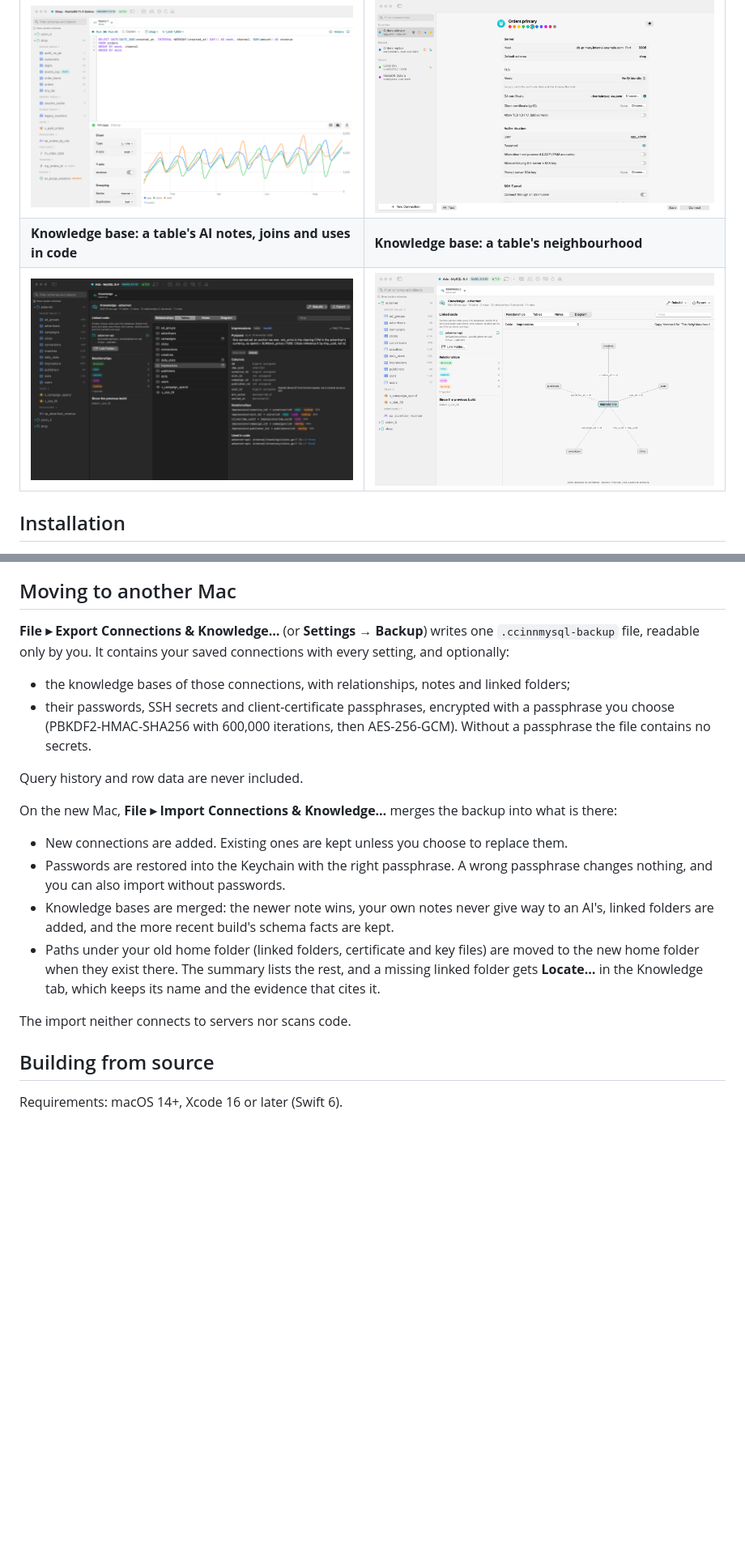
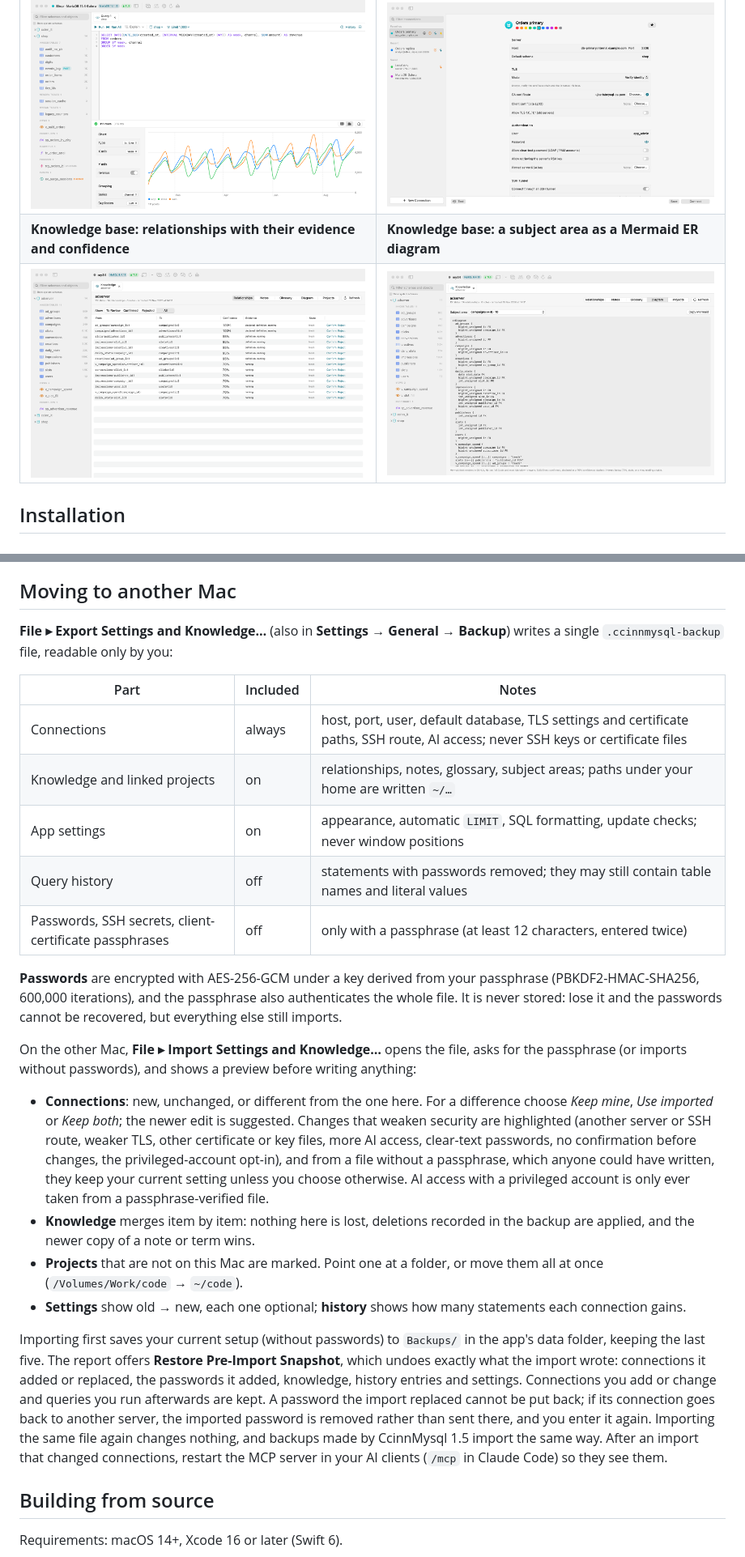
Before and after one commit to whiteCcinn/ccinnmysql, a Markdown page: README.md, 2 parts joined by grey strips. Shown at 81% size. GitHub-like rendering; pictures changed too: docs/screenshots/knowledge-diagram-mysql84.png, docs/screenshots/knowledge-relationships-mysql84.png (added), docs/screenshots/knowledge-table-mysql84.png (deleted); blank space fills up the shorter version.

Commit message:
docs: knowledge base and moving to another Mac for the shared design (EN, zh-CN), new screenshots; --knowledge-section/--knowledge-filter

```diff
--- a/README.md
+++ b/README.md
@@ -92,8 +92,8 @@ TLS is negotiated on the same socket after the server greeting (`SSLRequest`), l
 | ![Server](docs/screenshots/server-overview-mysql84.png) | ![Replication](docs/screenshots/replication-mysql84.png) |
 | **Charts from a query (MariaDB)** | **Connection with TLS options** |
 | ![Chart](docs/screenshots/chart-mariadb114.png) | ![Connection](docs/screenshots/connection-tls.png) |
-| **Knowledge base: a table's AI notes, joins and uses in code** | **Knowledge base: a table's neighbourhood** |
-| ![Knowledge base table](docs/screenshots/knowledge-table-mysql84.png) | ![Knowledge base diagram](docs/screenshots/knowledge-diagram-mysql84.png) |
+| **Knowledge base: relationships with their evidence and confidence** | **Knowledge base: a subject area as a Mermaid ER diagram** |
+| ![Knowledge base relationships](docs/screenshots/knowledge-relationships-mysql84.png) | ![Knowledge base diagram](docs/screenshots/knowledge-diagram-mysql84.png) |
 
 ## Installation
 
@@ -247,20 +239,26 @@ Judgements come from AI assistants (`ai`) or from you (`user`). They are table p
 
 ## Moving to another Mac
 
-**File ▸ Export Connections & Knowledge…** (or **Settings → Backup**) writes one `.ccinnmysql-backup` file, readable only by you. It contains your saved connections with every setting, and optionally:
+**File ▸ Export Settings and Knowledge…** (also in **Settings → General → Backup**) writes a single `.ccinnmysql-backup` file, readable only by you:
 
-- the knowledge bases of those connections, with relationships, notes and linked folders;
-- their passwords, SSH secrets and client-certificate passphrases, encrypted with a passphrase you choose (PBKDF2-HMAC-SHA256 with 600,000 iterations, then AES-256-GCM). Without a passphrase the file contains no secrets.
+| Part | Included | Notes |
+|---|---|---|
+| Connections | always | host, port, user, default database, TLS settings and certificate paths, SSH route, AI access; never SSH keys or certificate files |
+| Knowledge and linked projects | on | relationships, notes, glossary, subject areas; paths under your home are written `~/…` |
+| App settings | on | appearance, automatic `LIMIT`, SQL formatting, update checks; never window positions |
+| Query history | off | statements with passwords removed; they may still contain table names and literal values |
+| Passwords, SSH secrets, client-certificate passphrases | off | only with a passphrase (at least 12 characters, entered twice) |
 
-Query history and row data are never included.
+**Passwords** are encrypted with AES-256-GCM under a key derived from your passphrase (PBKDF2-HMAC-SHA256, 600,000 iterations), and the passphrase also authenticates the whole file. It is never stored: lose it and the passwords cannot be recovered, but everything else still imports.
 
-On the new Mac, **File ▸ Import Connections & Knowledge…** merges the backup into what is there:
-- New connections are added. Existing ones are kept unless you choose to replace them.
-- Passwords are restored into the Keychain with the right passphrase. A wrong passphrase changes nothing, and you can also import without passwords.
-- Knowledge bases are merged: the newer note wins, your own notes never give way to an AI's, linked folders are added, and the more recent build's schema facts are kept.
-- Paths under your old home folder (linked folders, certificate and key files) are moved to the new home folder when they exist there. The summary lists the rest, and a missing linked folder gets **Locate…** in the Knowledge tab, which keeps its name and the evidence that cites it.
+On the other Mac, **File ▸ Import Settings and Knowledge…** opens the file, asks for the passphrase (or imports without passwords), and shows a preview before writing anything:
 
-The import neither connects to servers nor scans code.
+- **Connections**: new, unchanged, or different from the one here. For a difference choose *Keep mine*, *Use imported* or *Keep both*; the newer edit is suggested. Changes that weaken security are highlighted (another server or SSH route, weaker TLS, other certificate or key files, more AI access, clear-text passwords, no confirmation before changes, the privileged-account opt-in), and from a file without a passphrase, which anyone could have written, they keep your current setting unless you choose otherwise. AI access with a privileged account is only ever taken from a passphrase-verified file.
+- **Knowledge** merges item by item: nothing here is lost, deletions recorded in the backup are applied, and the newer copy of a note or term wins.
+- **Projects** that are not on this Mac are marked. Point one at a folder, or move them all at once (`/Volumes/Work/code` → `~/code`).
+- **Settings** show old → new, each one optional; **history** shows how many statements each connection gains.
+
+Importing first saves your current setup (without passwords) to `Backups/` in the app's data folder, keeping the last five. The report offers **Restore Pre-Import Snapshot**, which undoes exactly what the import wrote: connections it added or replaced, the passwords it added, knowledge, history entries and settings. Connections you add or change and queries you run afterwards are kept. A password the import replaced cannot be put back; if its connection goes back to another server, the imported password is removed rather than sent there, and you enter it again. Importing the same file again changes nothing, and backups made by CcinnMysql 1.5 import the same way. After an import that changed connections, restart the MCP server in your AI clients (`/mcp` in Claude Code) so they see them.
 
 ## Building from source
 
```
Also changed, not shown: other parts of README.md (+33 -41 lines), README.zh-CN.md (+50 -54 lines), 1 other file.
